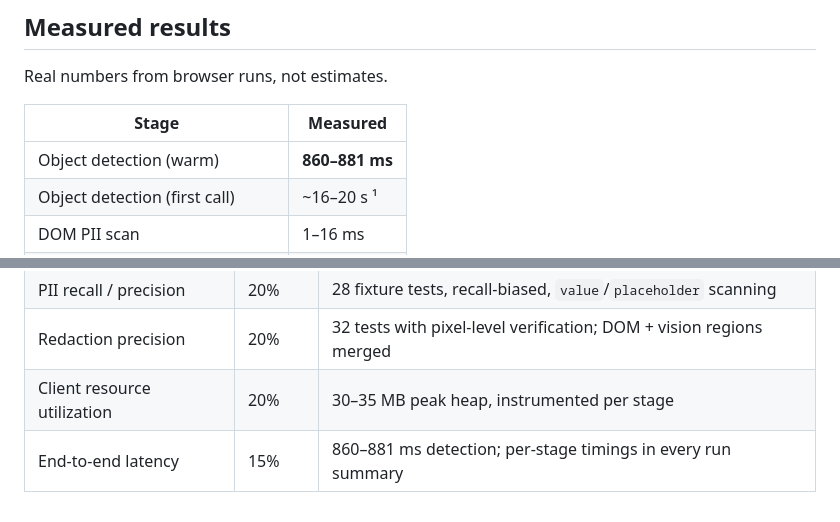
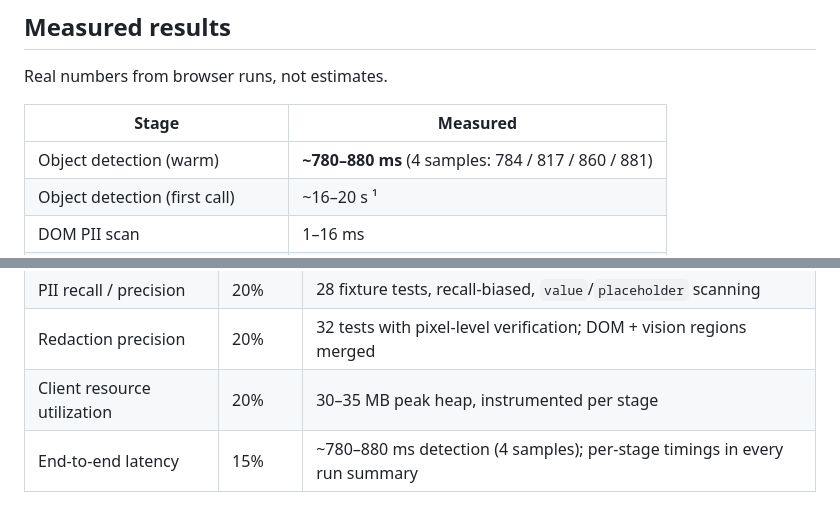
Before and after one commit to varundevarajrvu/sih, a Markdown page: README.md, 2 parts joined by grey strips. Rendered like a GitHub page.

```diff
--- a/README.md
+++ b/README.md
@@ -73,7 +73,7 @@ Real numbers from browser runs, not estimates.
 
 | Stage | Measured |
 |---|---|
-| Object detection (warm) | **860–881 ms** |
+| Object detection (warm) | **~780–880 ms** (4 samples: 784 / 817 / 860 / 881) |
 | Object detection (first call) | ~16–20 s ¹ |
 | DOM PII scan | 1–16 ms |
 | Redaction (canvas + JSON) | 22–158 ms |
@@ -187,4 +187,4 @@ Redaction is verified by **sampling actual pixels** inside and outside each rect
 | PII recall / precision | 20% | 28 fixture tests, recall-biased, `value`/`placeholder` scanning |
 | Redaction precision | 20% | 32 tests with pixel-level verification; DOM + vision regions merged |
 | Client resource utilization | 20% | 30–35 MB peak heap, instrumented per stage |
-| End-to-end latency | 15% | 860–881 ms detection; per-stage timings in every run summary |
+| End-to-end latency | 15% | ~780–880 ms detection (4 samples); per-stage timings in every run summary |
```
Also changed, not shown: CLAUDE.md (+17 -2 lines).
